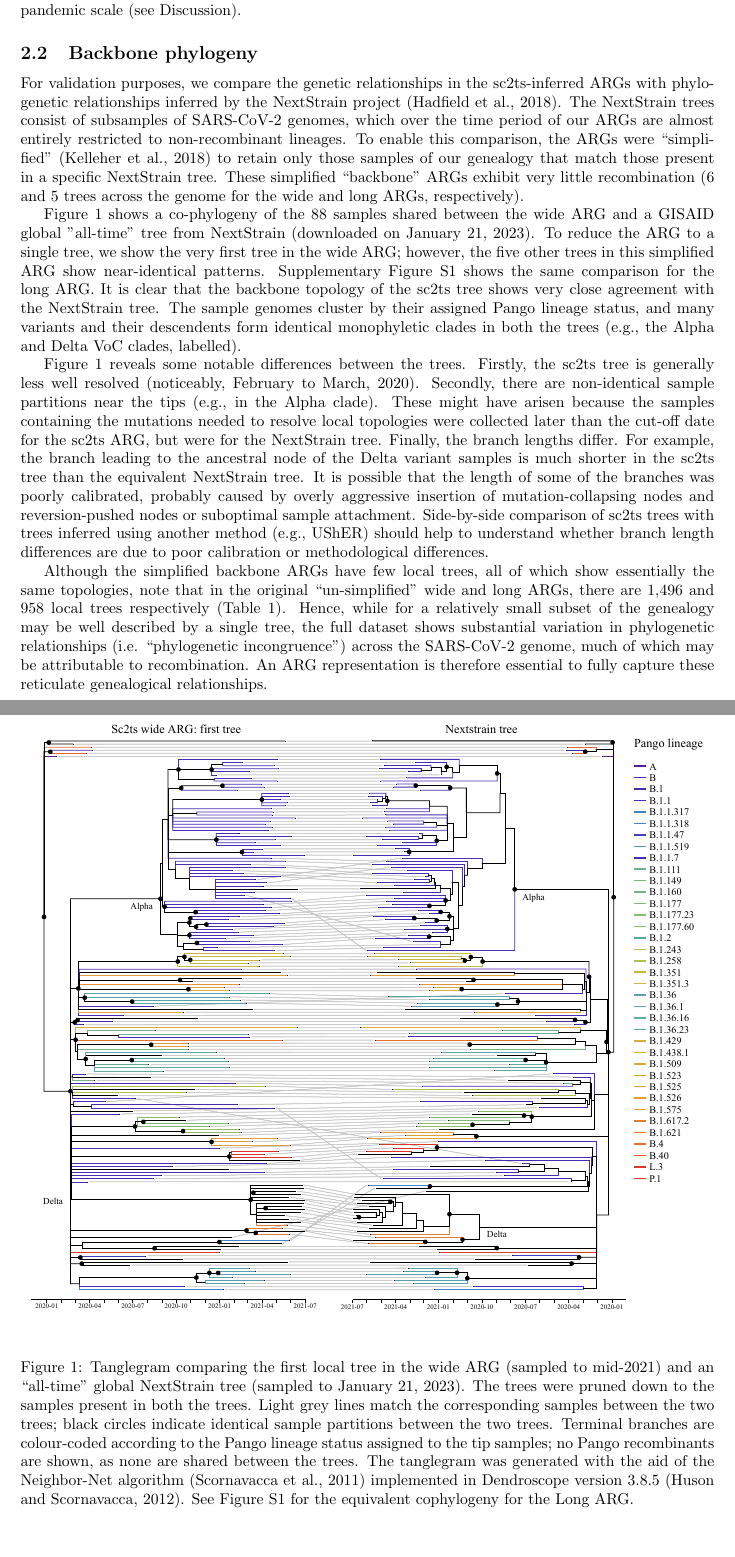
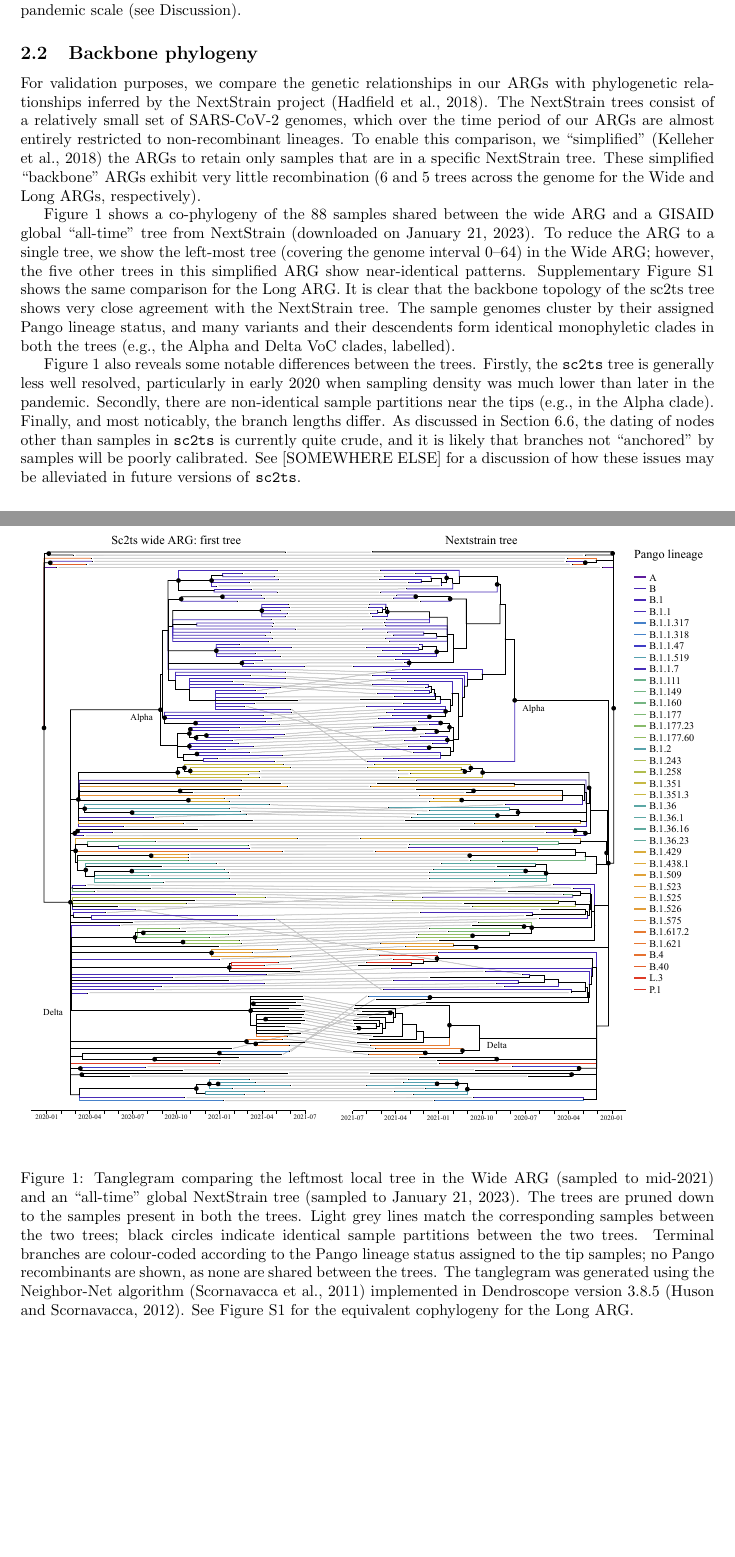
Before and after one commit to jeromekelleher/sc2ts-paper, a LaTeX paper (paper.tex): two parts of pages 4 and 5 of 35 before the commit and two parts of pages 4 and 5 of 34 after it, joined at a grey line, cut so that both start at the same text, the shorter picture padded with empty space. Compiled offline with pdfLaTeX.

Commit message:
Jerome's pass through Backbone phylo section

```diff
--- a/paper.tex
+++ b/paper.tex
@@ -291,71 +291,78 @@ enable inferences at the full pandemic scale
 (see Discussion).
 
 \subsection{Backbone phylogeny}
+\label{sec:backbone_phylogeny}
+For validation purposes, we compare the genetic
+relationships in our ARGs with phylogenetic relationships
+inferred by the NextStrain project \citep{Hadfield2018-ef}.
+The NextStrain
+trees consist of a relatively small set of SARS-CoV-2 genomes, which over the time period
+of our ARGs are almost entirely restricted to non-recombinant lineages.
+To enable this comparison, we ``simplified''~\citep{Kelleher2018-xc}
+the ARGs to  retain only samples that are in a
+specific NextStrain tree. These simplified ``backbone'' ARGs exhibit very
+little recombination (6 and 5 trees across the genome for the Wide and Long
+ARGs, respectively).
+% JK: This leaves a big question hanging - why do we ahave recombination
+% in here at all? It's probably just artefactual, right?
 
 \begin{figure} \centering
 \includegraphics[width=\textwidth]{figures/cophylogeny_wide.pdf}
 \caption{\label{fig:cophylogeny}
-Tanglegram comparing the first local tree in the wide ARG (sampled to mid-2021)
+Tanglegram comparing the leftmost local tree in the Wide ARG
+(sampled to mid-2021)
 and an ``all-time'' global NextStrain tree (sampled to January 21, 2023). The
-trees were pruned down to the samples present in both the trees. Light grey
+trees are pruned down to the samples present in both the trees. Light grey
 lines match the corresponding samples between the two trees; black circles
 indicate identical sample partitions between the two trees. Terminal branches
 are colour-coded according to the Pango lineage status assigned to the tip
 samples; no Pango recombinants are shown, as none are shared between the trees.
-The tanglegram was generated with the aid of the Neighbor-Net algorithm
+The tanglegram was generated using the Neighbor-Net algorithm
 \citep{Scornavacca2011-mg} implemented in Dendroscope version 3.8.5
 \citep{Huson2012-ys}. See Figure~\ref{fig:cophylogeny_long} for the equivalent
 cophylogeny for the Long ARG.}
 \end{figure}
 
-For validation purposes, we compare the genetic
-relationships in the sc2ts-inferred ARGs with phylogenetic relationships
-inferred by the NextStrain project \citep{Hadfield2018-ef}. The NextStrain
-trees consist of subsamples of SARS-CoV-2 genomes, which over the time period
-of our ARGs are almost entirely restricted to non-recombinant lineages. To
-enable this comparison, the ARGs were ``simplified'' \citep{Kelleher2018-xc} to
-retain only those samples of our genealogy that match those present in a
-specific NextStrain tree. These simplified ``backbone'' ARGs exhibit very
-little recombination (6 and 5 trees across the genome for the wide and long
-ARGs, respectively).
-
 Figure~\ref{fig:cophylogeny} shows a co-phylogeny of the 88 samples shared
-between the wide ARG and a GISAID global "all-time" tree from NextStrain
-(downloaded on January 21, 2023). To reduce the ARG to a single tree, we show
-the very first tree in the wide ARG; however, the five other trees in this
+between the wide ARG and a GISAID global ``all-time'' tree from NextStrain
+(downloaded on January 21, 2023).
+To reduce the ARG to a single tree, we show
+the left-most tree (covering the genome interval 0--64) in the Wide ARG;
+however, the five other trees in this
 simplified ARG show near-identical patterns. Supplementary
-Figure~\ref{fig:cophylogeny_long} shows the same comparison for the long ARG.
+Figure~\ref{fig:cophylogeny_long} shows the same comparison for the Long ARG.
 It is clear that the backbone topology of the sc2ts tree shows very close
 agreement with the NextStrain tree. The sample genomes cluster by their
 assigned Pango lineage status, and many variants and their descendents form
 identical monophyletic clades in both the trees (e.g., the Alpha and Delta VoC
 clades, labelled).
 
-Figure~\ref{fig:cophylogeny} reveals some notable differences between the
-trees. Firstly, the sc2ts tree is generally less well resolved (noticeably,
-February to March, 2020). Secondly, there are non-identical sample partitions
-near the tips (e.g., in the Alpha clade). These might have arisen because the
-samples containing the mutations needed to resolve local topologies were
-collected later than the cut-off date for the sc2ts ARG, but were for the
-NextStrain tree. Finally, the branch lengths differ. For example, the branch
-leading to the ancestral node of the Delta variant samples is much shorter in
-the sc2ts tree than the equivalent NextStrain tree. It is possible that the
-length of some of the branches was poorly calibrated, probably caused by overly
-aggressive insertion of mutation-collapsing nodes and reversion-pushed nodes or
-suboptimal sample attachment. Side-by-side comparison of sc2ts trees with trees
-inferred using another method (e.g., UShER) should help to understand whether
-branch length differences are due to poor calibration or methodological
-differences.
-
-Although the simplified backbone ARGs have few local trees, all of which show
-essentially the same topologies, note that in the original ``un-simplified''
-wide and long ARGs, there are 1,496 and 958 local trees respectively (Table 1).
-Hence, while for a relatively small subset of the genealogy may be well
-described by a single tree, the full dataset shows substantial variation in
-phylogenetic relationships (i.e. ``phylogenetic incongruence'') across the
-SARS-CoV-2 genome, much of which may be attributable to recombination. An ARG
-representation is therefore essential to fully capture these reticulate
-genealogical relationships.
+Figure~\ref{fig:cophylogeny} also reveals some notable differences between the
+trees. Firstly, the \texttt{sc2ts} tree is generally less well resolved,
+particularly in early 2020 when sampling density was much lower than
+later in the pandemic.
+Secondly, there are non-identical sample partitions
+near the tips (e.g., in the Alpha clade).
+Finally, and most noticably, the branch lengths differ.
+As discussed in Section~\ref{sec:node_dating}, the dating of nodes
+other than samples in \texttt{sc2ts} is currently quite crude, and
+it is likely that branches not ``anchored'' by samples will be
+poorly calibrated. See [SOMEWHERE ELSE] for a discussion of how
+these issues may be alleviated in future versions of \texttt{sc2ts}.
+
+% JK: I don't think this is the place to get into discussing the benefits
+% of an ARG, and I don't want to get bogged down in explaining what it
+% means to have 1500 trees along the genome.
+
+% Although the simplified backbone ARGs have few local trees, all of which show
+% essentially the same topologies, note that in the original ``un-simplified''
+% Wide and Long ARGs, there are 1,496 and 958 local trees respectively (Table 1).
+% Hence, while for a relatively small subset of the genealogy may be well
+% described by a single tree, the full dataset shows substantial variation in
+% phylogenetic relationships (i.e. ``phylogenetic incongruence'') across the
+% SARS-CoV-2 genome, much of which may be attributable to recombination. An ARG
+% representation is therefore essential to fully capture these reticulate
+% genealogical relationships.
 
 \subsection{Mutational spectrum}
 \label{sec:mutation_spectrum}
```
